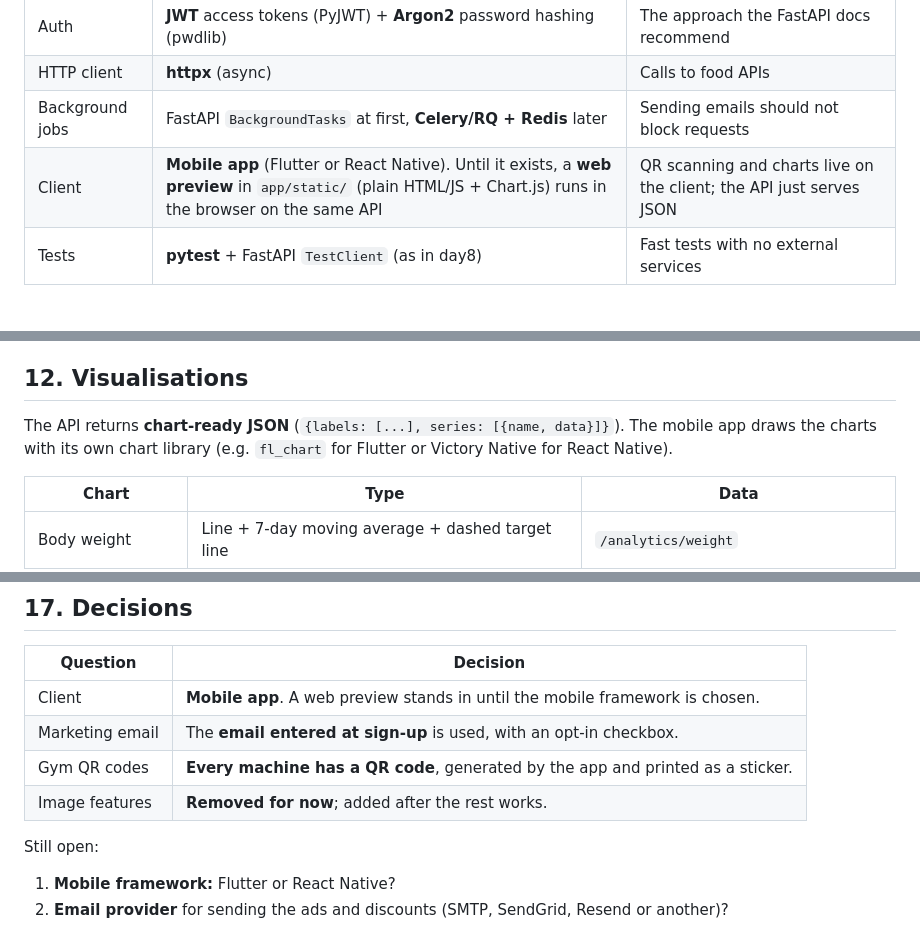
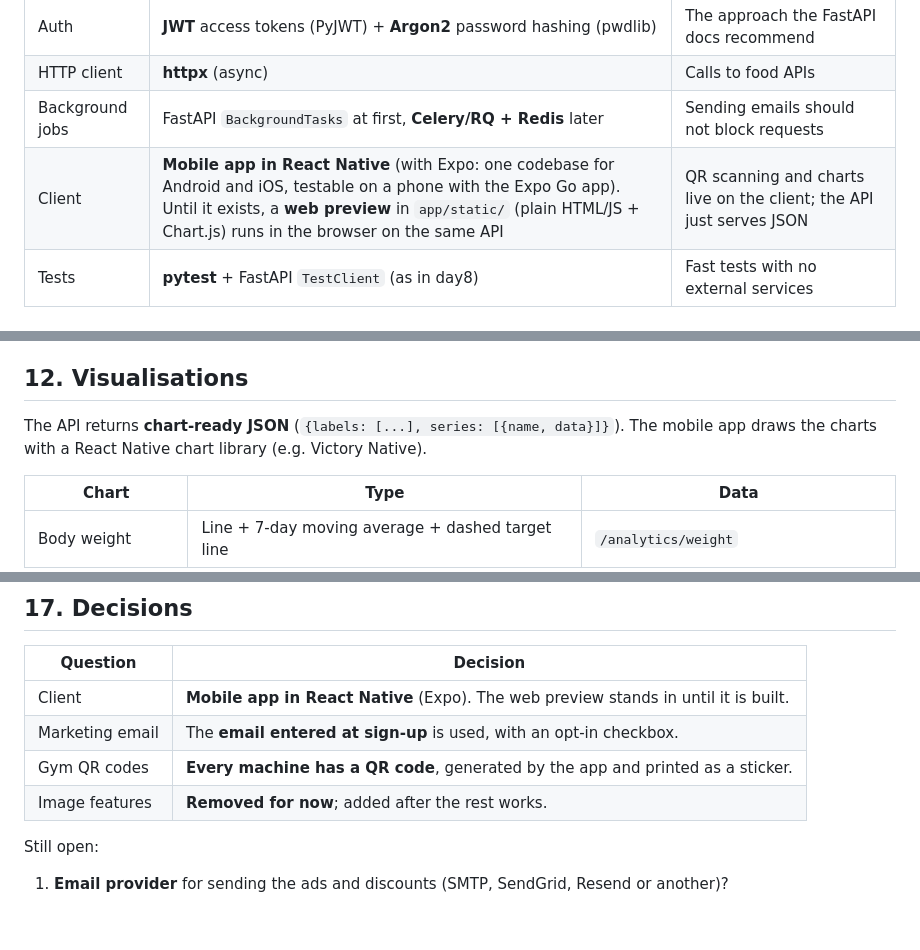
Before and after one commit to EyadAlayed506/fitness-app, a Markdown page: ARCHITECTURE.md, 3 parts joined by grey strips. Drawn GitHub-style.

Commit message:
Record React Native as the mobile framework
Co-Authored-By: Claude Opus 5.5 <noreply@anthropic.com>
Claude-Session: https://claude.ai/code/session_0154o91ZDbjygEayHkitbXxh

```diff
--- a/ARCHITECTURE.md
+++ b/ARCHITECTURE.md
@@ -28,7 +28,7 @@ This document describes the design of the fitness app. Phases 1–4 (section 16)
 | Auth | **JWT** access tokens (PyJWT) + **Argon2** password hashing (pwdlib) | The approach the FastAPI docs recommend |
 | HTTP client | **httpx** (async) | Calls to food APIs |
 | Background jobs | FastAPI `BackgroundTasks` at first, **Celery/RQ + Redis** later | Sending emails should not block requests |
-| Client | **Mobile app** (Flutter or React Native). Until it exists, a **web preview** in `app/static/` (plain HTML/JS + Chart.js) runs in the browser on the same API | QR scanning and charts live on the client; the API just serves JSON |
+| Client | **Mobile app in React Native** (with Expo: one codebase for Android and iOS, testable on a phone with the Expo Go app). Until it exists, a **web preview** in `app/static/` (plain HTML/JS + Chart.js) runs in the browser on the same API | QR scanning and charts live on the client; the API just serves JSON |
 | Tests | **pytest** + FastAPI `TestClient` (as in day8) | Fast tests with no external services |
 
 ## 3. High-level architecture
@@ -391,7 +391,7 @@ Rule-based to start; inputs come from the profile.
 
 ## 12. Visualisations
 
-The API returns **chart-ready JSON** (`{labels: [...], series: [{name, data}]}`). The mobile app draws the charts with its own chart library (e.g. `fl_chart` for Flutter or Victory Native for React Native).
+The API returns **chart-ready JSON** (`{labels: [...], series: [{name, data}]}`). The mobile app draws the charts with a React Native chart library (e.g. Victory Native).
 
 | Chart | Type | Data |
 |---|---|---|
@@ -445,11 +445,10 @@ Each phase is usable on its own.
 
 | Question | Decision |
 |---|---|
-| Client | **Mobile app**. A web preview stands in until the mobile framework is chosen. |
+| Client | **Mobile app in React Native** (Expo). The web preview stands in until it is built. |
 | Marketing email | The **email entered at sign-up** is used, with an opt-in checkbox. |
 | Gym QR codes | **Every machine has a QR code**, generated by the app and printed as a sticker. |
 | Image features | **Removed for now**; added after the rest works. |
 
 Still open:
-1. **Mobile framework:** Flutter or React Native?
-2. **Email provider** for sending the ads and discounts (SMTP, SendGrid, Resend or another)?
+1. **Email provider** for sending the ads and discounts (SMTP, SendGrid, Resend or another)?
```
